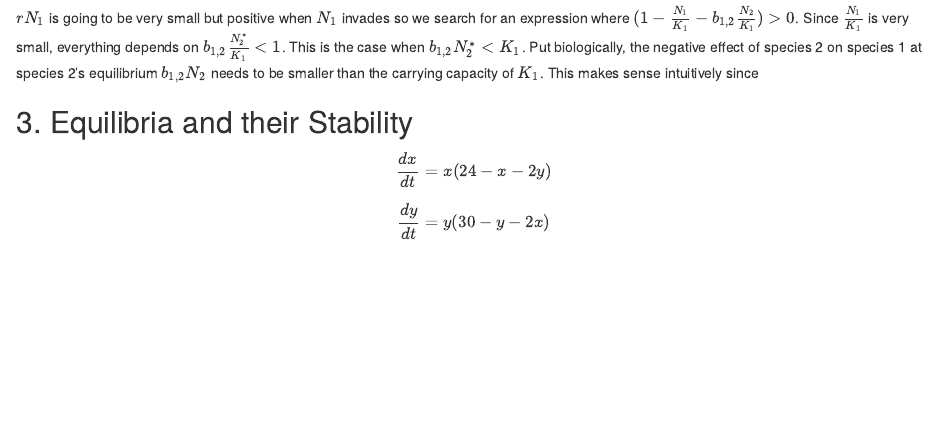
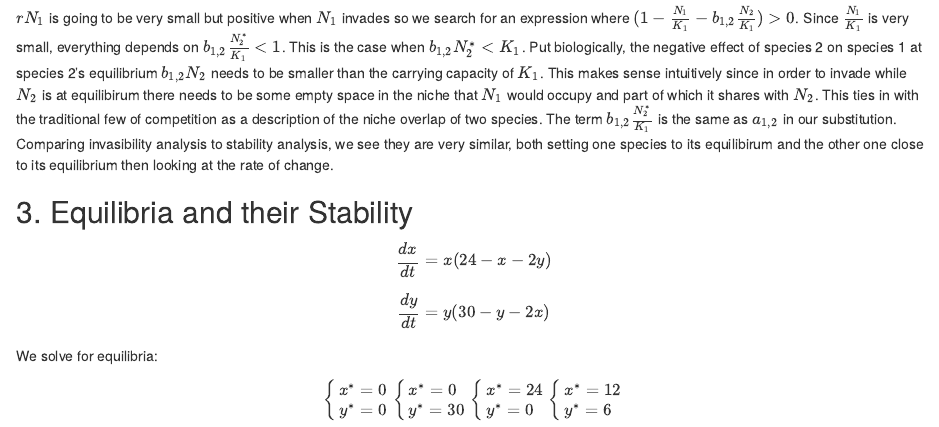
Before and after one commit to katjadellalibera/TheoreticalEcologyCourse, an R Markdown document (Assignment 2/Assignment2.Rmd): the page in a window 1100 px wide, from 450 px down. Rendered offline with R 4.5, knitr and Pandoc, with nearby package versions.

Commit message:
Question 2 improvements, question 3 draft

````diff
--- a/Assignment 2/Assignment2.Rmd
+++ b/Assignment 2/Assignment2.Rmd
@@ -20,13 +20,30 @@ $$\left. \frac{dN_1}{dt}\right. |_{N_1=0,N_2=N_2^*}>0$$
 We look at the equation for $\frac{dN_1}{dt}$ when $N_1$ is very very small
 $$\frac{dN_1}{dt}= r_1N_1(1-\frac{N_1}{K_1}-b_{1,2}\frac{N^*_2}{K_1})$$
 $rN_1$ is going to be very small but positive when $N_1$ invades so we search for an expression where $(1-\frac{N_1}{K_1}-b_{1,2}\frac{N_2}{K_1})>0$. Since $\frac{N_1}{K_1}$ is very small, everything depends on $b_{1,2}\frac{N_2^*}{K_1}<1$. This is the case when $b_{1,2}N_2^*<K_1$.
-Put biologically, the negative effect of species 2 on species 1 at species 2's equilibrium $b_{1,2}N_2$ needs to be smaller than the carrying capacity of $K_1$. This makes sense intuitively since
+Put biologically, the negative effect of species 2 on species 1 at species 2's equilibrium $b_{1,2}N_2$ needs to be smaller than the carrying capacity of $K_1$. This makes sense intuitively since in order to invade while $N_2$ is at equilibirum there needs to be some empty space in the niche that $N_1$ would occupy and part of which it shares with $N_2$. This ties in with the traditional few of competition as a description of the niche overlap of two species. The term $b_{1,2}\frac{N_2^*}{K_1}$ is the same as $a_{1,2}$ in our substitution.
+Comparing invasibility analysis to stability analysis, we see they are very similar, both setting one species to its equilibirum and the other one close to its equilibrium then looking at the rate of change.
 
 
 ## 3. Equilibria and their Stability
 
 $$ \frac{dx}{dt}=x(24-x-2y)$$
 $$ \frac{dy}{dt} = y(30-y-2x)$$
+We solve for equilibria:
+$$\begin{cases}
+x^*= 0 \\
+y^*= 0
+\end{cases}
+\begin{cases}
+x^*= 0 \\
+y^*= 30
+\end{cases}\begin{cases}
+x^*= 24 \\
+y^*= 0
+\end{cases}
+\begin{cases}
+x^*= 12 \\
+y^*= 6
+\end{cases}$$
 
 ```{r}
 ```
````
Also changed, not shown: Assignment 2/Assignment2.html, 2 other files.
